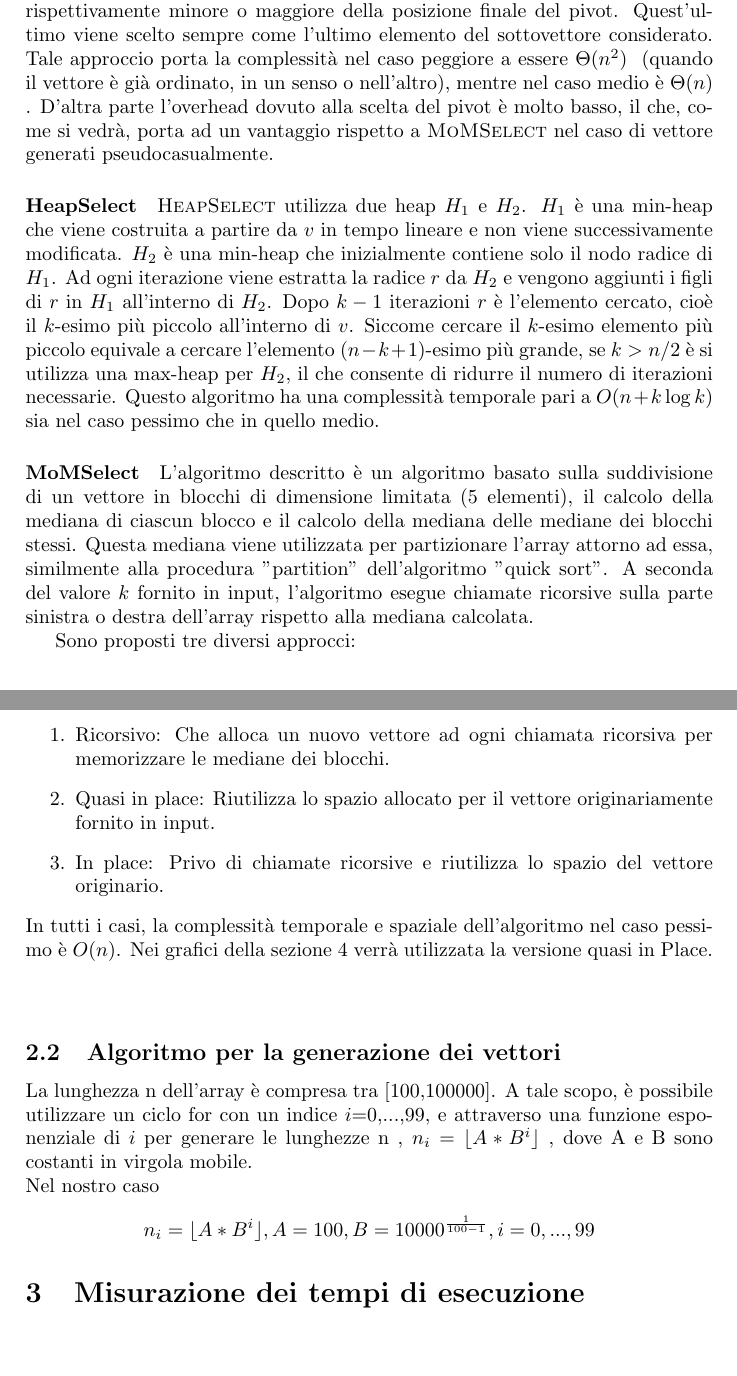
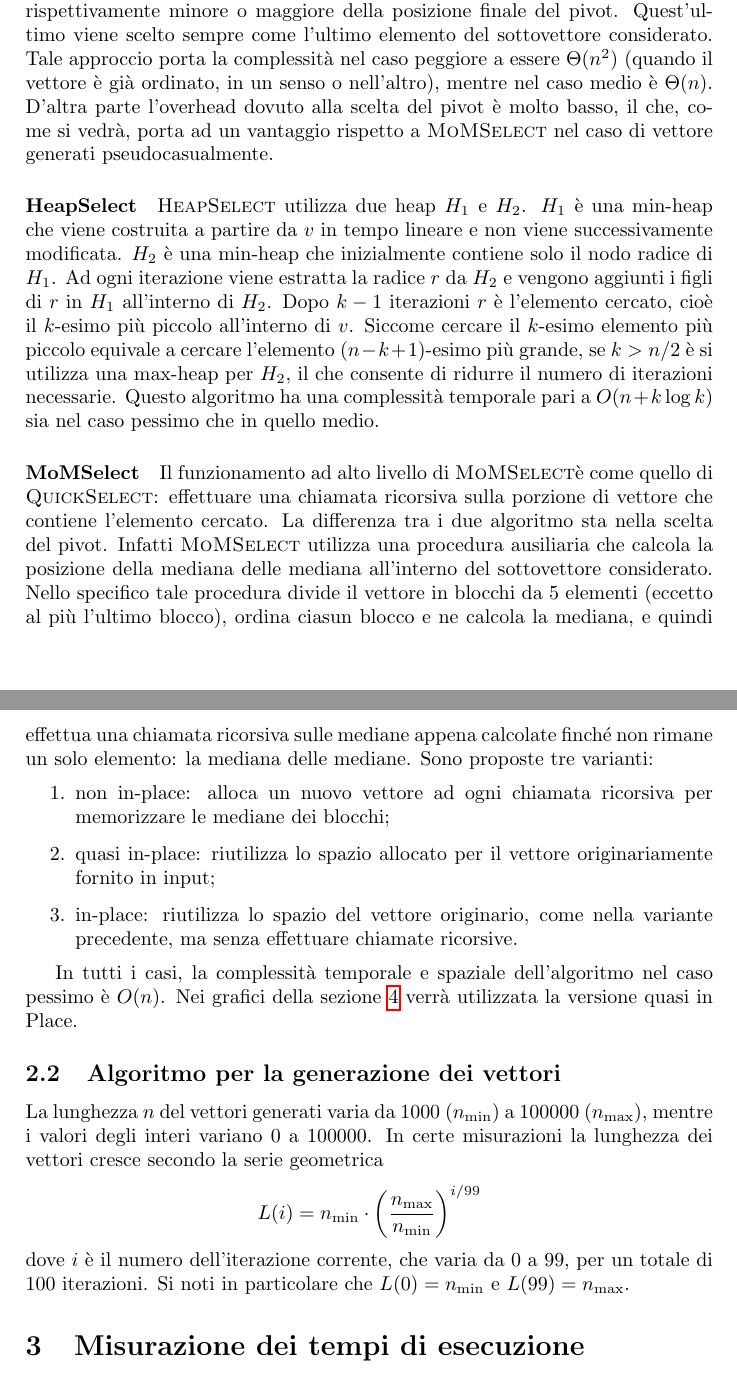
Before and after one commit to Rickypanta0/ADS_Project, a LaTeX document (ADS_relazione.tex): two parts of pages 2 and 3 of 8, joined at a grey line, cut so that both start at the same text, the shorter picture padded with empty space. Compiled offline with pdfLaTeX.

Commit message:
Refactoring woooo yeah

```diff
--- a/ADS_relazione.tex
+++ b/ADS_relazione.tex
@@ -41,8 +41,9 @@
 \newcommand{\MoMSelect}{\textsc{MoMSelect}}
 
 % comandi per la notazione asintotica
-\newcommand{\Tquad}{\ifmmode \Theta(n^2) \else $\Theta(n^2)$ \fi} % Θ(n^2)
-\newcommand{\Tlin}{\ifmmode \Theta(n) \else $\Theta(n)$ \fi} % Θ(n)
+\newcommand{\Tquad}{\ifmmode \Theta(n^2) \else $\Theta(n^2)$\fi} % Θ(n^2)
+\newcommand{\Tlin}{\ifmmode \Theta(n) \else $\Theta(n)$\fi} % Θ(n)
+\newcommand{\Olin}{\ifmmode O(n) \else $O(n)$\fi} % O(n)
 
 \begin{document}
 
@@ -100,21 +101,29 @@ Siccome cercare il $k$-esimo elemento più piccolo equivale a cercare l'elemento
 Questo algoritmo ha una complessità temporale pari a $O(n+k\log k)$ sia nel caso pessimo che in quello medio.
 
 \paragraph{\MoMSelect}
-L'algoritmo descritto è un algoritmo basato sulla suddivisione di un vettore in blocchi di dimensione limitata (5 elementi), il calcolo della mediana di ciascun blocco e il calcolo della mediana delle mediane dei blocchi stessi. Questa mediana viene utilizzata per partizionare l'array attorno ad essa, similmente alla procedura "partition" dell'algoritmo "quick sort". A seconda del valore \( k \) fornito in input, l'algoritmo esegue chiamate ricorsive sulla parte sinistra o destra dell'array rispetto alla mediana calcolata.
+Il funzionamento ad alto livello di \MoMSelect è come quello di \QuickSelect: effettuare una chiamata ricorsiva sulla porzione di vettore che contiene l'elemento cercato.
+La differenza tra i due algoritmo sta nella scelta del pivot.
+Infatti \MoMSelect{} utilizza una procedura ausiliaria che calcola la posizione della mediana delle mediana all'interno del sottovettore considerato.
+Nello specifico tale procedura divide il vettore in blocchi da $5$ elementi (eccetto al più l'ultimo blocco), ordina ciasun blocco e ne calcola la mediana, e quindi effettua una chiamata ricorsiva sulle mediane appena calcolate finché non rimane un solo elemento: la mediana delle mediane.
+Sono proposte tre varianti:
+\begin{enumerate}
+    \item non in-place: alloca un nuovo vettore ad ogni chiamata ricorsiva per memorizzare le mediane dei blocchi;
+    \item quasi in-place: riutilizza lo spazio allocato per il vettore originariamente fornito in input;
+    \item in-place: riutilizza lo spazio del vettore originario, come nella variante precedente, ma senza effettuare chiamate ricorsive.
+\end{enumerate}
 
-Sono proposti tre diversi approcci:
-\begin{enumerate}
-    \item Ricorsivo: Che alloca un nuovo vettore ad ogni chiamata ricorsiva per memorizzare le mediane dei blocchi.
-    \item Quasi in place: Riutilizza lo spazio allocato per il vettore originariamente fornito in input.
-    \item In place: Privo di chiamate ricorsive e riutilizza lo spazio del vettore originario.
-\end{enumerate}
-In tutti i casi, la complessità temporale e spaziale dell'algoritmo nel caso pessimo è \( O(n) \). Nei grafici della sezione 4 verrà utilizzata la versione quasi in Place.\\
-\\
+In tutti i casi, la complessità temporale e spaziale dell'algoritmo nel caso pessimo è \Olin.
+Nei grafici della sezione \ref{sec:grafici} verrà utilizzata la versione quasi in Place.
+
 \subsection{Algoritmo per la generazione dei vettori}
-La lunghezza n dell'array è compresa tra [100,100000].
-A tale scopo, è possibile utilizzare un ciclo for con un indice $i$=0,...,99, e attraverso una funzione esponenziale di $i$ per generare le lunghezze n
-, $n_i=\lfloor A*B^i\rfloor$ , dove A e B sono costanti in virgola mobile.\\
-Nel nostro caso \[n_i=\lfloor A*B^i\rfloor, A=100, B=10000^{\frac{1}{100-1}},i=0,...,99\]
+La lunghezza $n$ del vettori generati varia da $1000$ ($n_{\min}$) a $100000$ ($n_{\max}$), mentre i valori degli interi variano $0$ a $100000$.
+In certe misurazioni la lunghezza dei vettori cresce secondo la serie geometrica
+\[
+    L(i) = n_{\min} \cdot \left(\frac{n_{\max}}{n_{\min}}\right)^{i/99}
+\]
+dove $i$ è il numero dell'iterazione corrente, che varia da $0$ a $99$, per un totale di $100$ iterazioni.
+Si noti in particolare che $L(0) = n_{\min}$ e $L(99) = n_{\max}$.
+
 
 \section{Misurazione dei tempi di esecuzione}
 \label{sec:misurazione}
```
